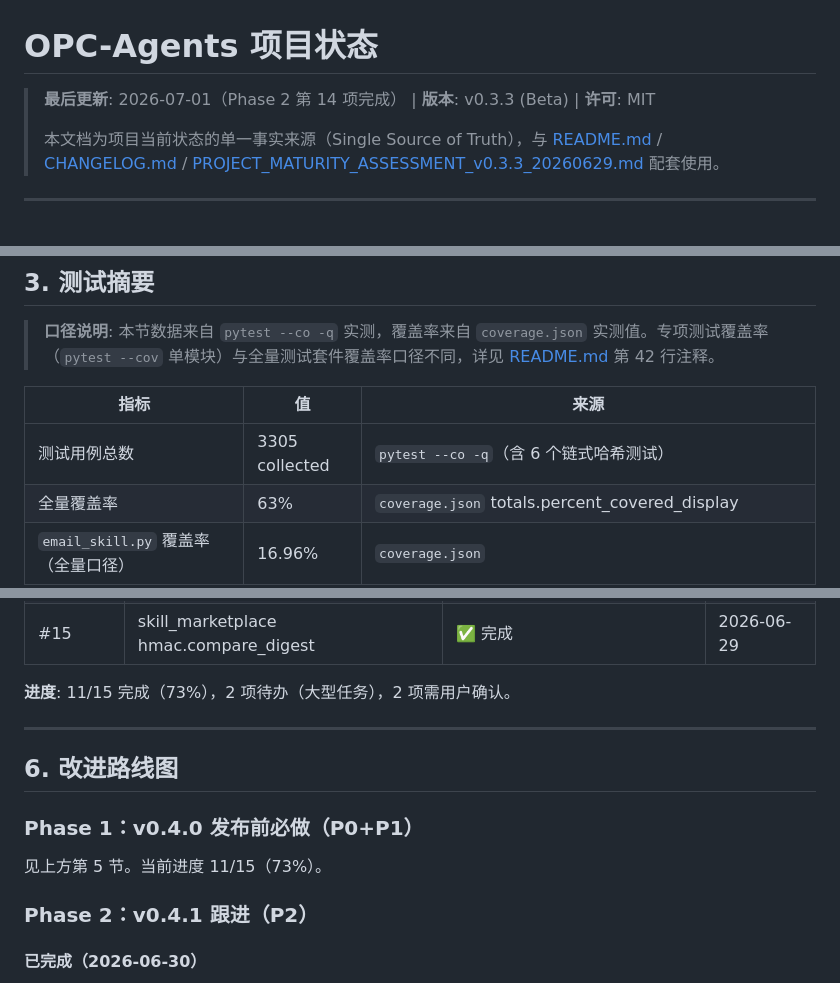
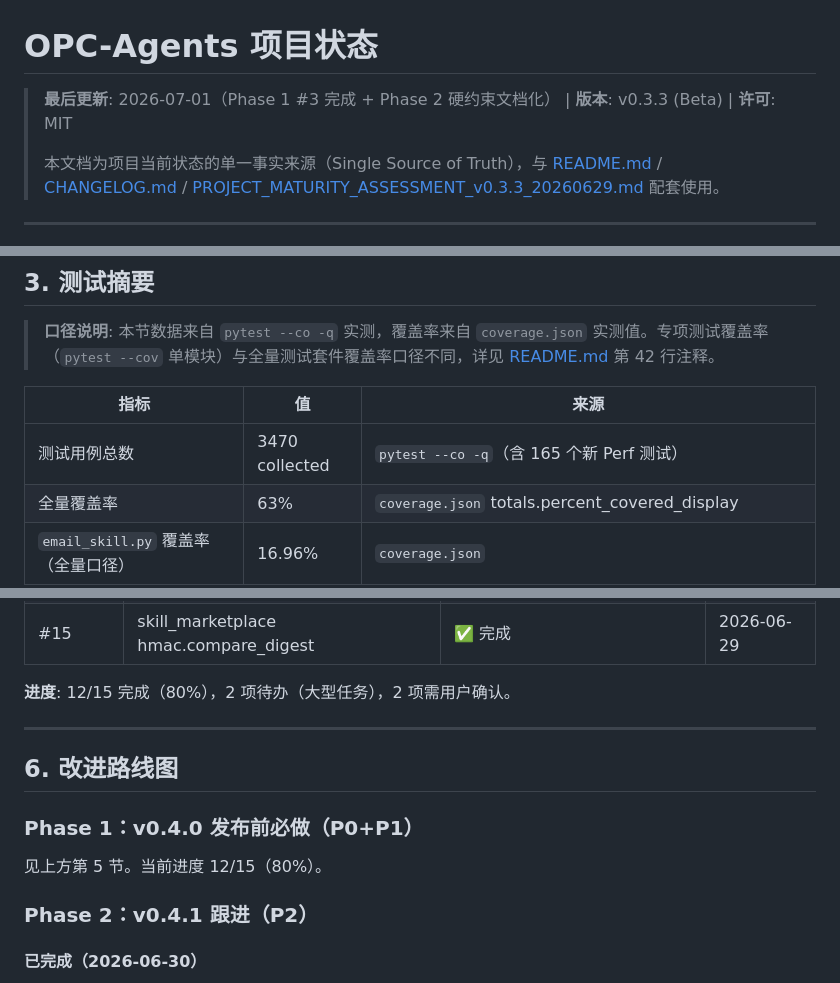
Before and after one commit to lulin70/OPC-Agents, a Markdown page: docs/PROJECT_STATUS.md, 3 parts joined by grey strips. Drawn GitHub-style.

```diff
--- a/docs/PROJECT_STATUS.md
+++ b/docs/PROJECT_STATUS.md
@@ -1,6 +1,6 @@
 # OPC-Agents 项目状态
 
-> **最后更新**: 2026-07-01（Phase 2 第 14 项完成） | **版本**: v0.3.3 (Beta) | **许可**: MIT
+> **最后更新**: 2026-07-01（Phase 1 #3 完成 + Phase 2 硬约束文档化） | **版本**: v0.3.3 (Beta) | **许可**: MIT
 >
 > 本文档为项目当前状态的单一事实来源（Single Source of Truth），与 [README.md](../README.md) / [CHANGELOG.md](../CHANGELOG.md) / [PROJECT_MATURITY_ASSESSMENT_v0.3.3_20260629.md](internal/PROJECT_MATURITY_ASSESSMENT_v0.3.3_20260629.md) 配套使用。
 
@@ -48,7 +48,7 @@
 
 | 指标 | 值 | 来源 |
 |------|-----|------|
-| 测试用例总数 | 3305 collected | `pytest --co -q`（含 6 个链式哈希测试） |
+| 测试用例总数 | 3470 collected | `pytest --co -q`（含 165 个新 Perf 测试） |
 | 全量覆盖率 | 63% | `coverage.json` totals.percent_covered_display |
 | `email_skill.py` 覆盖率（全量口径） | 16.96% | `coverage.json` |
 | `finance_skill.py` 覆盖率（全量口径） | 14.46% | `coverage.json` |
@@ -119,7 +119,7 @@
 | #14 | test_email_skill mock→真实组件重构 | ⏳ 待办（大型任务） | — |
 | #15 | skill_marketplace hmac.compare_digest | ✅ 完成 | 2026-06-29 |
 
-**进度**: 11/15 完成（73%），2 项待办（大型任务），2 项需用户确认。
+**进度**: 12/15 完成（80%），2 项待办（大型任务），2 项需用户确认。
 
 ---
 
@@ -127,7 +127,7 @@
 
 ### Phase 1：v0.4.0 发布前必做（P0+P1）
 
-见上方第 5 节。当前进度 11/15（73%）。
+见上方第 5 节。当前进度 12/15（80%）。
 
 ### Phase 2：v0.4.1 跟进（P2）
 
```
Also changed, not shown: other parts of docs/PROJECT_STATUS.md (+6 -4 lines).
